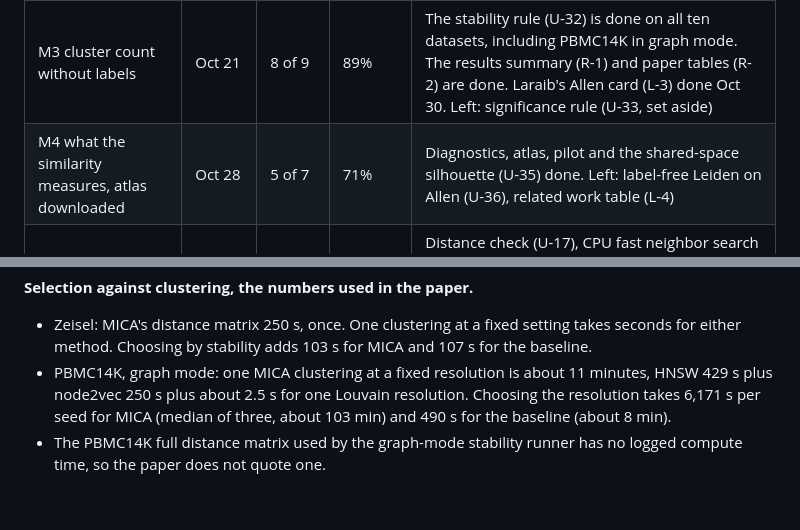
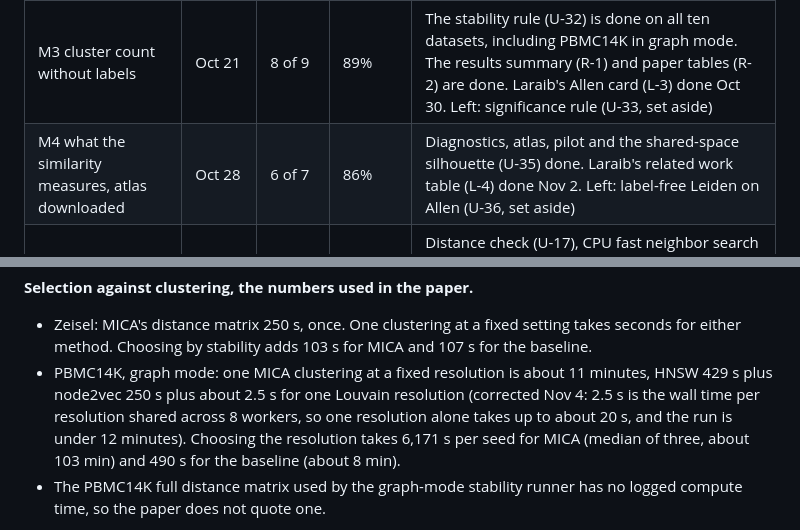
Before and after one commit to utshabkg/scminer-clustering, a Markdown page: PROGRESS.md, 2 parts joined by grey strips. Drawn GitHub-style; blank space fills up the shorter version.

```diff
--- a/PROGRESS.md
+++ b/PROGRESS.md
@@ -12,7 +12,7 @@ Updated: 2026-10-31. Counts follow the Milestone column in `WORKPLAN.md`.
 | M1 software, small data ready | Oct 7 | 8 of 8 | 100% | Done. Laraib's Zeisel card (L-1) merged on Oct 14 |
 | M2 reproduce the paper, Assignment 2 report | Oct 14 | 8 of 9 | 89% | Ten benchmark sets run, nine reproduce within 0.05. Report submitted (U-31). Laraib's PBMC14K card (L-2) done Oct 30. Left: contacting the authors (U-30) |
 | M3 cluster count without labels | Oct 21 | 8 of 9 | 89% | The stability rule (U-32) is done on all ten datasets, including PBMC14K in graph mode. The results summary (R-1) and paper tables (R-2) are done. Laraib's Allen card (L-3) done Oct 30. Left: significance rule (U-33, set aside) |
-| M4 what the similarity measures, atlas downloaded | Oct 28 | 5 of 7 | 71% | Diagnostics, atlas, pilot and the shared-space silhouette (U-35) done. Left: label-free Leiden on Allen (U-36), related work table (L-4) |
+| M4 what the similarity measures, atlas downloaded | Oct 28 | 6 of 7 | 86% | Diagnostics, atlas, pilot and the shared-space silhouette (U-35) done. Laraib's related work table (L-4) done Nov 2. Left: label-free Leiden on Allen (U-36, set aside) |
 | M5 main experiments complete | Nov 4 | 6 of 8 | 75% | Distance check (U-17), CPU fast neighbor search (U-19), mode against size (U-39), matched grids (U-40), transfer comparison (U-34, Allen part set aside) and the final table (U-37) done. Left: the discussion check (L-9), GPU search (U-18, deferred) |
 | M6 gated extras | Nov 11 | 0 of 6 | 0% | Not started. The GPU search (U-18), the annotation comparison (U-22, U-23) and the optional checks (U-38) all depend on the Nov 4 result |
 | M7 full manuscript draft | Nov 18 | 0 of 4 | 0% | Not started |
@@ -202,7 +249,7 @@ Assignment 2 used. The paper states it as declared now, not as declared then.
 - Zeisel: MICA's distance matrix 250 s, once. One clustering at a fixed setting takes seconds
   for either method. Choosing by stability adds 103 s for MICA and 107 s for the baseline.
 - PBMC14K, graph mode: one MICA clustering at a fixed resolution is about 11 minutes, HNSW
-  429 s plus node2vec 250 s plus about 2.5 s for one Louvain resolution. Choosing the resolution
+  429 s plus node2vec 250 s plus about 2.5 s for one Louvain resolution (corrected Nov 4: 2.5 s is the wall time per resolution shared across 8 workers, so one resolution alone takes up to about 20 s, and the run is under 12 minutes). Choosing the resolution
   takes 6,171 s per seed for MICA (median of three, about 103 min) and 490 s for the baseline
   (about 8 min).
 - The PBMC14K full distance matrix used by the graph-mode stability runner has no logged
```
Also changed, not shown: other parts of PROGRESS.md (+50 -3 lines), WORKPLAN.md (+2 -2 lines).
